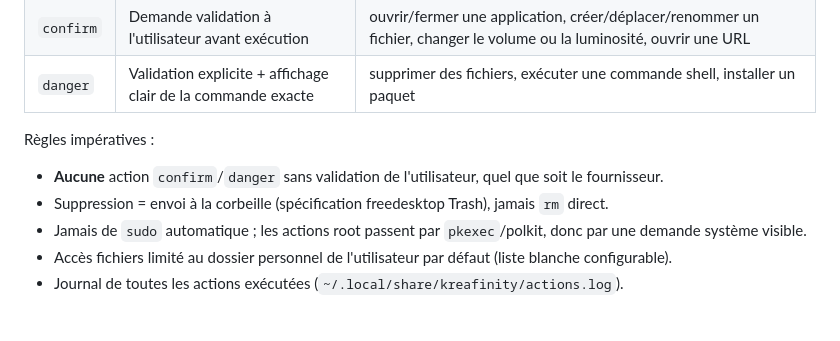
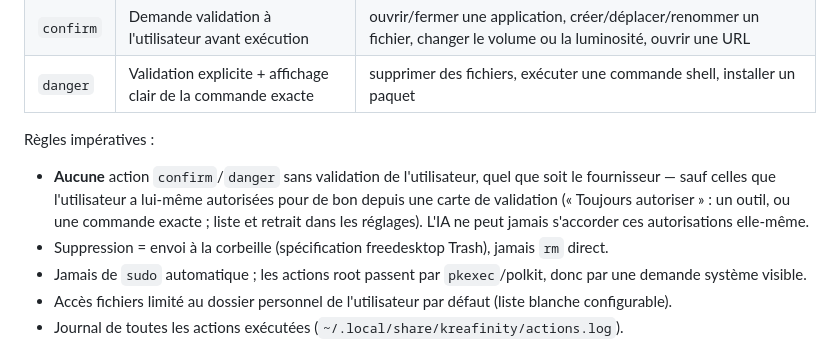
Before and after one commit to LAWD-CREATION/kreafinity-OS, a Markdown page: CLAUDE.md, the part around the change. Rendered like a GitHub page; blank space fills up the shorter version.

```diff
--- a/CLAUDE.md
+++ b/CLAUDE.md
@@ -50,7 +50,7 @@ Chaque outil déclare un **niveau de risque** :
 | `danger` | Validation explicite + affichage clair de la commande exacte | supprimer des fichiers, exécuter une commande shell, installer un paquet |
 
 Règles impératives :
-- **Aucune** action `confirm`/`danger` sans validation de l'utilisateur, quel que soit le fournisseur.
+- **Aucune** action `confirm`/`danger` sans validation de l'utilisateur, quel que soit le fournisseur — sauf celles que l'utilisateur a lui-même autorisées pour de bon depuis une carte de validation (« Toujours autoriser » : un outil, ou une commande exacte ; liste et retrait dans les réglages). L'IA ne peut jamais s'accorder ces autorisations elle-même.
 - Suppression = envoi à la corbeille (spécification freedesktop Trash), jamais `rm` direct.
 - Jamais de `sudo` automatique ; les actions root passent par `pkexec`/polkit, donc par une demande système visible.
 - Accès fichiers limité au dossier personnel de l'utilisateur par défaut (liste blanche configurable).
```
Also changed, not shown: docs/outils.md (+28 -0 lines), docs/img/toujours-autoriser.jpg (added), 13 other files.
